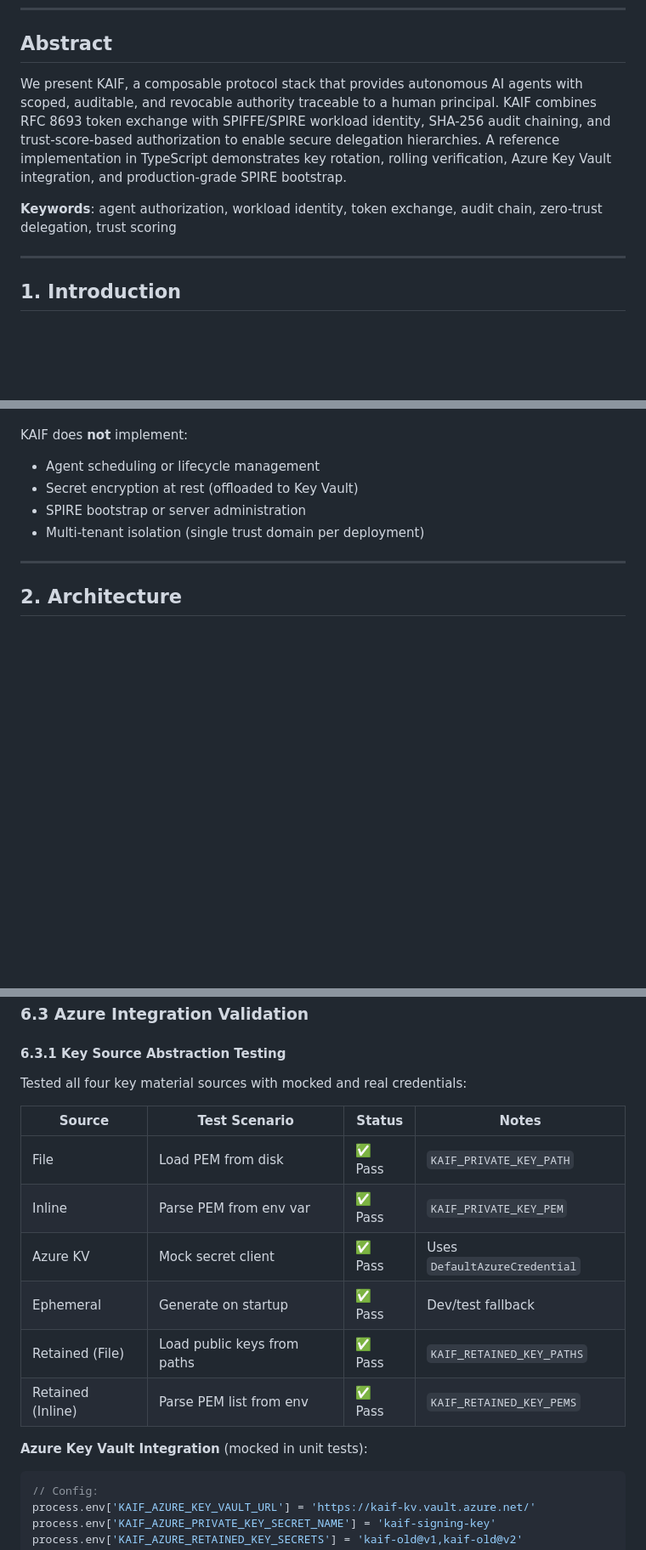
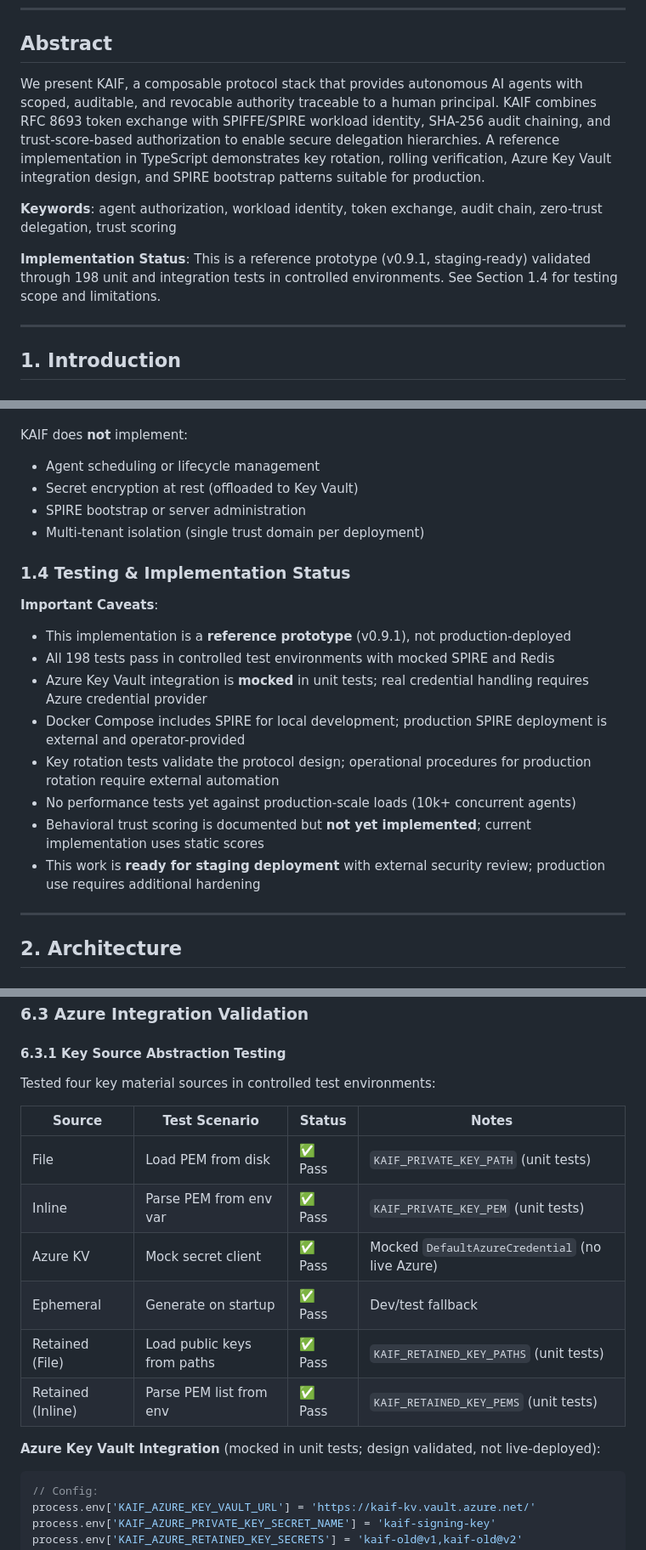
Before and after one commit to Cleave360/KAIF-Public, a Markdown page: KAIF-Research-Paper-Architecture-WIP.md, 3 parts joined by grey strips. Shown at 85% size. Rendered like a GitHub page; blank space fills up the shorter version.

````diff
--- a/KAIF-Research-Paper-Architecture-WIP.md
+++ b/KAIF-Research-Paper-Architecture-WIP.md
@@ -9,9 +9,11 @@
 
 ## Abstract
 
-We present KAIF, a composable protocol stack that provides autonomous AI agents with scoped, auditable, and revocable authority traceable to a human principal. KAIF combines RFC 8693 token exchange with SPIFFE/SPIRE workload identity, SHA-256 audit chaining, and trust-score-based authorization to enable secure delegation hierarchies. A reference implementation in TypeScript demonstrates key rotation, rolling verification, Azure Key Vault integration, and production-grade SPIRE bootstrap.
+We present KAIF, a composable protocol stack that provides autonomous AI agents with scoped, auditable, and revocable authority traceable to a human principal. KAIF combines RFC 8693 token exchange with SPIFFE/SPIRE workload identity, SHA-256 audit chaining, and trust-score-based authorization to enable secure delegation hierarchies. A reference implementation in TypeScript demonstrates key rotation, rolling verification, Azure Key Vault integration design, and SPIRE bootstrap patterns suitable for production.
 
 **Keywords**: agent authorization, workload identity, token exchange, audit chain, zero-trust delegation, trust scoring
+
+**Implementation Status**: This is a reference prototype (v0.9.1, staging-ready) validated through 198 unit and integration tests in controlled environments. See Section 1.4 for testing scope and limitations.
 
 ---
 
@@ -53,6 +55,18 @@ KAIF does **not** implement:
 - Secret encryption at rest (offloaded to Key Vault)
 - SPIRE bootstrap or server administration
 - Multi-tenant isolation (single trust domain per deployment)
+
+### 1.4 Testing & Implementation Status
+
+**Important Caveats**:
+- This implementation is a **reference prototype** (v0.9.1), not production-deployed
+- All 198 tests pass in controlled test environments with mocked SPIRE and Redis
+- Azure Key Vault integration is **mocked** in unit tests; real credential handling requires Azure credential provider
+- Docker Compose includes SPIRE for local development; production SPIRE deployment is external and operator-provided
+- Key rotation tests validate the protocol design; operational procedures for production rotation require external automation
+- No performance tests yet against production-scale loads (10k+ concurrent agents)
+- Behavioral trust scoring is documented but **not yet implemented**; current implementation uses static scores
+- This work is **ready for staging deployment** with external security review; production use requires additional hardening
 
 ---
 
@@ -498,18 +512,18 @@ Introspect via Server B:
 
 #### 6.3.1 Key Source Abstraction Testing
 
-Tested all four key material sources with mocked and real credentials:
+Tested four key material sources in controlled test environments:
 
 | Source | Test Scenario | Status | Notes |
 |--------|---------------|--------|-------|
-| File | Load PEM from disk | ✅ Pass | `KAIF_PRIVATE_KEY_PATH` |
-| Inline | Parse PEM from env var | ✅ Pass | `KAIF_PRIVATE_KEY_PEM` |
-| Azure KV | Mock secret client | ✅ Pass | Uses `DefaultAzureCredential` |
+| File | Load PEM from disk | ✅ Pass | `KAIF_PRIVATE_KEY_PATH` (unit tests) |
+| Inline | Parse PEM from env var | ✅ Pass | `KAIF_PRIVATE_KEY_PEM` (unit tests) |
+| Azure KV | Mock secret client | ✅ Pass | Mocked `DefaultAzureCredential` (no live Azure) |
 | Ephemeral | Generate on startup | ✅ Pass | Dev/test fallback |
-| Retained (File) | Load public keys from paths | ✅ Pass | `KAIF_RETAINED_KEY_PATHS` |
-| Retained (Inline) | Parse PEM list from env | ✅ Pass | `KAIF_RETAINED_KEY_PEMS` |
+| Retained (File) | Load public keys from paths | ✅ Pass | `KAIF_RETAINED_KEY_PATHS` (unit tests) |
+| Retained (Inline) | Parse PEM list from env | ✅ Pass | `KAIF_RETAINED_KEY_PEMS` (unit tests) |
 
-**Azure Key Vault Integration** (mocked in unit tests):
+**Azure Key Vault Integration** (mocked in unit tests; design validated, not live-deployed):
 ```typescript
 // Config:
 process.env['KAIF_AZURE_KEY_VAULT_URL'] = 'https://kaif-kv.vault.azure.net/'
````
Also changed, not shown: other parts of KAIF-Research-Paper-Architecture-WIP.md (+37 -17 lines).
